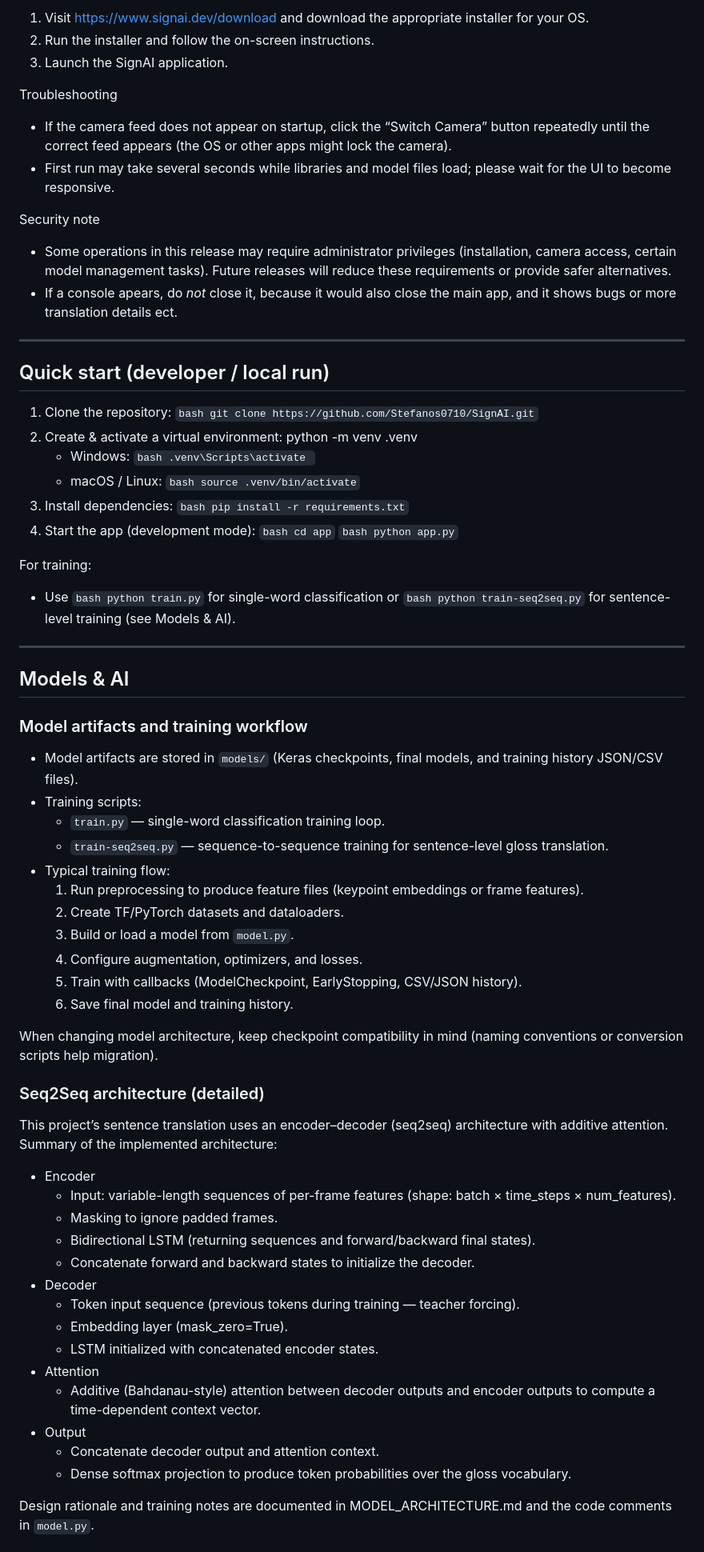
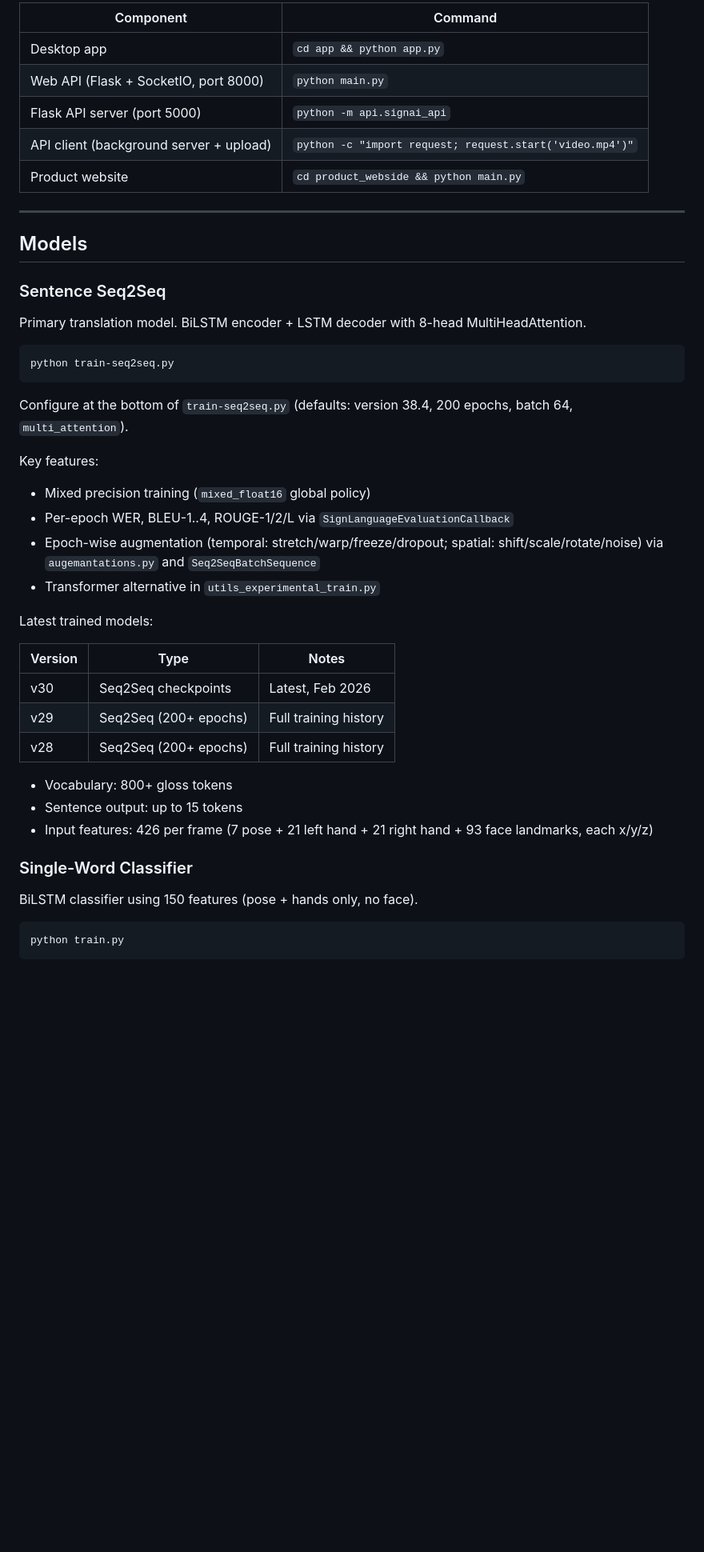
Before and after one commit to Stefanos0710/SignAI, a Markdown page: README.md, the part around one of its changes. Shown at 80% size. Drawn GitHub-style; blank space fills up the shorter version.

Commit message:
improved readme

````diff
--- a/README.md
+++ b/README.md
@@ -100,73 +52,49 @@ Primary languages: Python (core, app), CSS/HTML/JavaScript (frontend for web).
 
-1. Visit https://www.signai.dev/download and download the appropriate installer for your OS.
-2. Run the installer and follow the on-screen instructions.
-3. Launch the SignAI application.
-
-Troubleshooting
-- If the camera feed does not appear on startup, click the “Switch Camera” button repeatedly until the correct feed appears (the OS or other apps might lock the camera).
-- First run may take several seconds while libraries and model files load; please wait for the UI to become responsive.
-
-Security note
-- Some operations in this release may require administrator privileges (installation, camera access, certain model management tasks). Future releases will reduce these requirements or provide safer alternatives.
-- If a console apears, do *not* close it, because it would also close the main app, and it shows bugs or more translation details ect.
+| Component | Command |
+|---|---|
+| Desktop app | `cd app && python app.py` |
+| Web API (Flask + SocketIO, port 8000) | `python main.py` |
+| Flask API server (port 5000) | `python -m api.signai_api` |
+| API client (background server + upload) | `python -c "import request; request.start('video.mp4')"` |
+| Product website | `cd product_webside && python main.py` |
 
 ---
 
-## Quick start (developer / local run)
+## Models
 
-1. Clone the repository:
-   ```bash git clone https://github.com/Stefanos0710/SignAI.git```
-2. Create & activate a virtual environment:
-   python -m venv .venv
-   - Windows: ```bash .venv\Scripts\activate ```
-   - macOS / Linux: ```bash source .venv/bin/activate```
-3. Install dependencies:
-   ```bash pip install -r requirements.txt```
-4. Start the app (development mode):
-   ```bash cd app```
-   ```bash python app.py```
+### Sentence Seq2Seq
 
-For training:
-- Use ```bash python train.py``` for single-word classification or ```bash python train-seq2seq.py``` for sentence-level training (see Models & AI).
+Primary translation model. BiLSTM encoder + LSTM decoder with 8-head MultiHeadAttention.
 
----
+```
+python train-seq2seq.py
+```
 
-## Models & AI
+Configure at the bottom of `train-seq2seq.py` (defaults: version 38.4, 200 epochs, batch 64, `multi_attention`).
 
-### Model artifacts and training workflow
+Key features:
+- Mixed precision training (`mixed_float16` global policy)
+- Per-epoch WER, BLEU-1..4, ROUGE-1/2/L via `SignLanguageEvaluationCallback`
+- Epoch-wise augmentation (temporal: stretch/warp/freeze/dropout; spatial: shift/scale/rotate/noise) via `augemantations.py` and `Seq2SeqBatchSequence`
+- Transformer alternative in `utils_experimental_train.py`
 
-- Model artifacts are stored in `models/` (Keras checkpoints, final models, and training history JSON/CSV files).
-- Training scripts:
-  - `train.py` — single-word classification training loop.
-  - `train-seq2seq.py` — sequence-to-sequence training for sentence-level gloss translation.
-- Typical training flow:
-  1. Run preprocessing to produce feature files (keypoint embeddings or frame features).
-  2. Create TF/PyTorch datasets and dataloaders.
-  3. Build or load a model from `model.py`.
-  4. Configure augmentation, optimizers, and losses.
-  5. Train with callbacks (ModelCheckpoint, EarlyStopping, CSV/JSON history).
-  6. Save final model and training history.
+Latest trained models:
 
-When changing model architecture, keep checkpoint compatibility in mind (naming conventions or conversion scripts help migration).
+| Version | Type | Notes |
+|---|---|---|
+| v30 | Seq2Seq checkpoints | Latest, Feb 2026 |
+| v29 | Seq2Seq (200+ epochs) | Full training history |
+| v28 | Seq2Seq (200+ epochs) | Full training history |
 
-### Seq2Seq architecture (detailed)
+- Vocabulary: 800+ gloss tokens
+- Sentence output: up to 15 tokens
+- Input features: 426 per frame (7 pose + 21 left hand + 21 right hand + 93 face landmarks, each x/y/z)
 
-This project’s sentence translation uses an encoder–decoder (seq2seq) architecture with additive attention. Summary of the implemented architecture:
+### Single-Word Classifier
 
-- Encoder
-  - Input: variable-length sequences of per-frame features (shape: batch × time_steps × num_features).
-  - Masking to ignore padded frames.
-  - Bidirectional LSTM (returning sequences and forward/backward final states).
-  - Concatenate forward and backward states to initialize the decoder.
-- Decoder
-  - Token input sequence (previous tokens during training — teacher forcing).
-  - Embedding layer (mask_zero=True).
-  - LSTM initialized with concatenated encoder states.
-- Attention
-  - Additive (Bahdanau-style) attention between decoder outputs and encoder outputs to compute a time-dependent context vector.
-- Output
-  - Concatenate decoder output and attention context.
-  - Dense softmax projection to produce token probabilities over the gloss vocabulary.
+BiLSTM classifier using 150 features (pose + hands only, no face).
 
-Design rationale and training notes are documented in MODEL_ARCHITECTURE.md and the code comments in `model.py`.
+```
+python train.py
+```
 
````
Also changed, not shown: other parts of README.md (+95 -160 lines).
